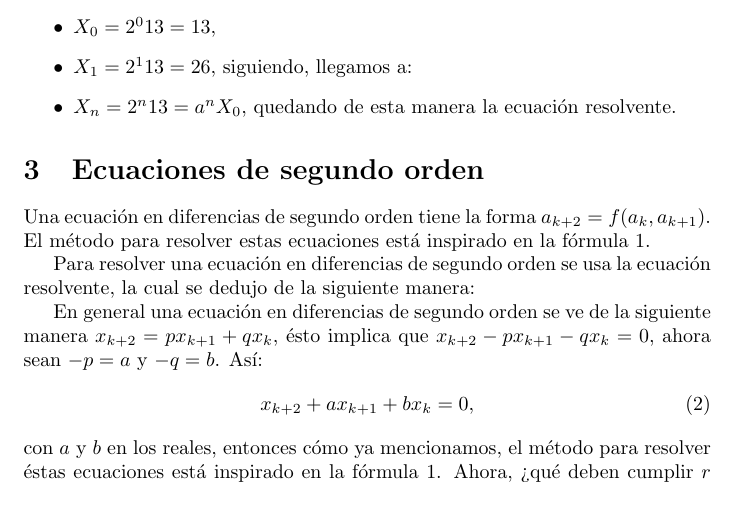
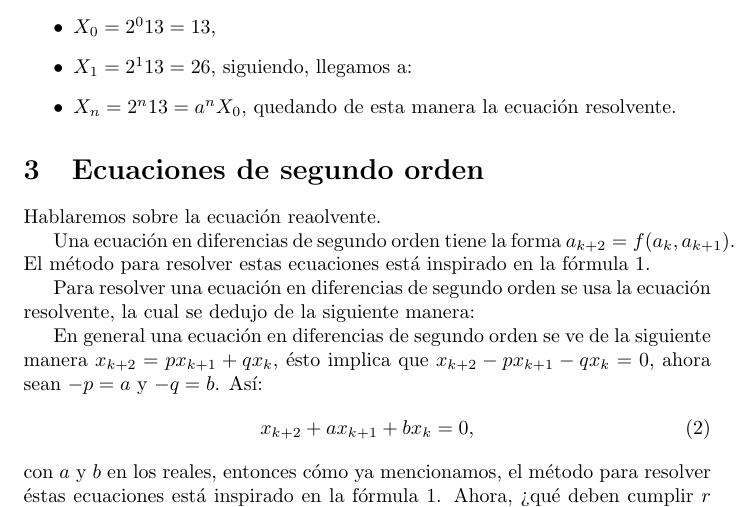
Before and after one commit to susi3003/modelos, a LaTeX document (ejemplo.tex): part of page 3 of 9, cut so that both start at the same text. Compiled offline with pdfLaTeX.

Commit message:
Cambio de una sola linea en ecuacion resolvente

```diff
--- a/ejemplo.tex
+++ b/ejemplo.tex
@@ -104,6 +104,8 @@ siguiente razonamiento:
 \end{itemize}
 
 \section{Ecuaciones de segundo orden}
+
+Hablaremos sobre la ecuación reaolvente.
 
 Una ecuación en diferencias de segundo orden tiene la forma $a_{k+2}=f(a_k,a_{k+1})$.
 El método para resolver estas ecuaciones está inspirado en la fórmula \ref{lineal}.
```
